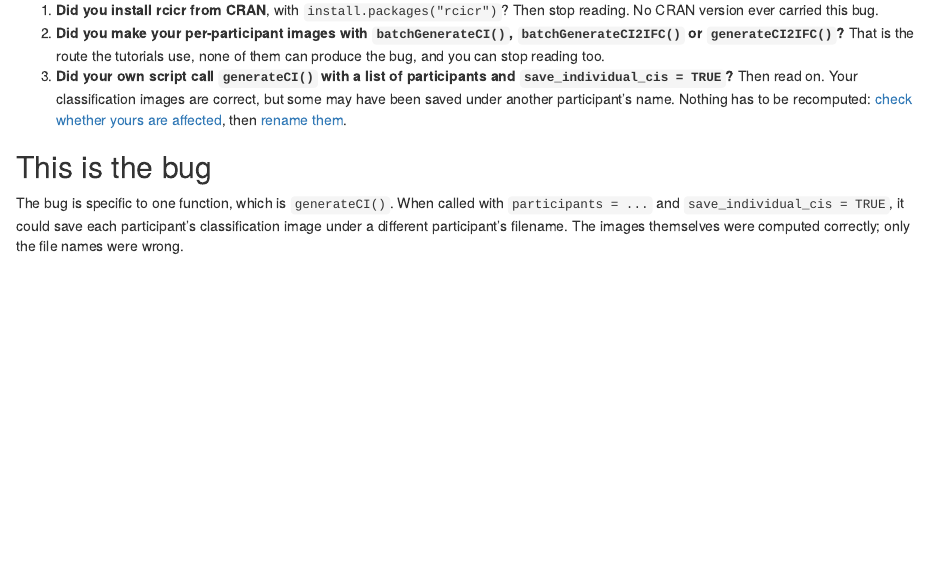
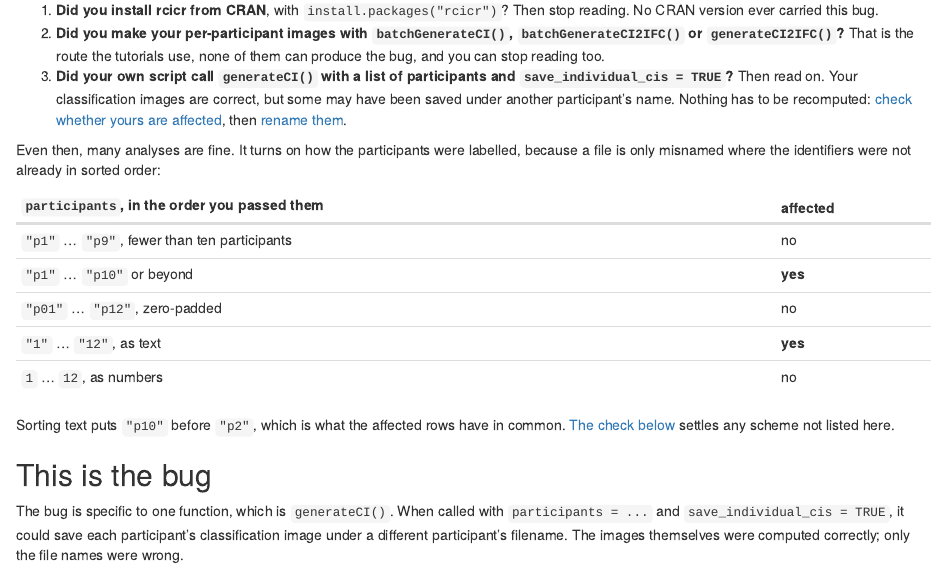
Before and after one commit to rdotsch/rcicr, an R Markdown document (vignettes/articles/rcicr-individual-ci-advisory.Rmd): the page in a window 1100 px wide, from 280 px down. Rendered offline with R 4.5, knitr and Pandoc, with nearby package versions.

Commit message:
Show which participant labelling schemes were affected, in the advisory
Reaching question 3 of the triage told a reader the affected call ran, then
left "not already in sorted order" as an abstraction they had to apply to
their own identifiers. Many of them are fine: fewer than ten participants,
zero-padded ids and numeric ids all sort the way they were collected.

The table is the one from issue #267, paraphrased for a reader who is being
told what to look at rather than reading the technical write-up, and it
links forward to the one-line check for any scheme not listed.

Co-Authored-By: Claude Opus 5 <noreply@anthropic.com>
Claude-Session: https://claude.ai/code/session_01JWPKUYnkQsBuXf337BdDxD

```diff
--- a/vignettes/articles/rcicr-individual-ci-advisory.Rmd
+++ b/vignettes/articles/rcicr-individual-ci-advisory.Rmd
@@ -13,6 +13,18 @@ Most people reading this are not, and these three questions settle it without an
 1. **Did you install rcicr from CRAN**, with `install.packages("rcicr")`? Then stop reading. No CRAN version ever carried this bug.
 2. **Did you make your per-participant images with `batchGenerateCI()`, `batchGenerateCI2IFC()` or `generateCI2IFC()`?** That is the route the tutorials use, none of them can produce the bug, and you can stop reading too.
 3. **Did your own script call `generateCI()` with a list of participants and `save_individual_cis = TRUE`?** Then read on. Your classification images are correct, but some may have been saved under another participant's name. Nothing has to be recomputed: [check whether yours are affected](#how-you-can-quickly-check-whether-this-affects-you), then [rename them](#how-to-fix-it).
+
+Even then, many analyses are fine. It turns on how the participants were labelled, because a file is only misnamed where the identifiers were not already in sorted order:
+
+| `participants`, in the order you passed them | affected |
+|---|---|
+| `"p1"` … `"p9"`, fewer than ten participants | no |
+| `"p1"` … `"p10"` or beyond | **yes** |
+| `"p01"` … `"p12"`, zero-padded | no |
+| `"1"` … `"12"`, as text | **yes** |
+| `1` … `12`, as numbers | no |
+
+Sorting text puts `"p10"` before `"p2"`, which is what the affected rows have in common. [The check below](#how-you-can-quickly-check-whether-this-affects-you) settles any scheme not listed here.
 
 ## This is the bug
 
```
